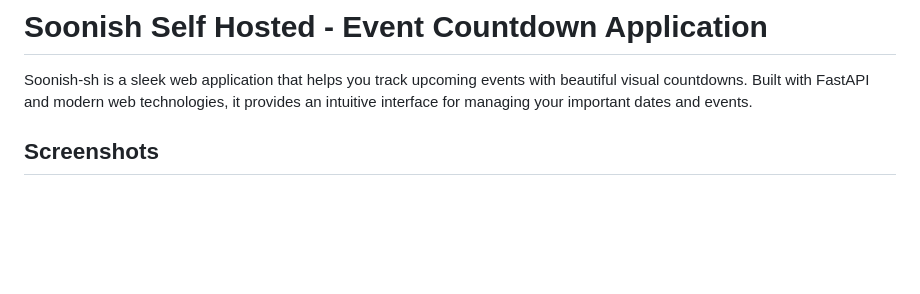
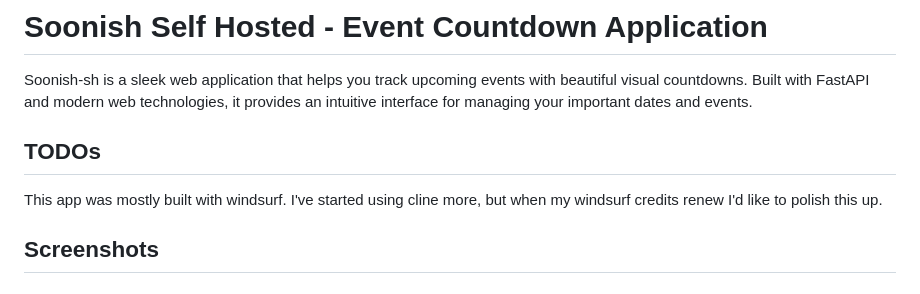
Before and after one commit to pypeaday/soonish-sh, a Markdown page: README.md, the part around the change. Rendered like a GitHub page; blank space fills up the shorter version.

Commit message:
add note to polish stuffup

```diff
--- a/README.md
+++ b/README.md
@@ -1,6 +1,10 @@
 # Soonish Self Hosted - Event Countdown Application
 
 Soonish-sh is a sleek web application that helps you track upcoming events with beautiful visual countdowns. Built with FastAPI and modern web technologies, it provides an intuitive interface for managing your important dates and events.
+
+## TODOs
+
+This app was mostly built with windsurf. I've started using cline more, but when my windsurf credits renew I'd like to polish this up.
 
 ## Screenshots
 
```
